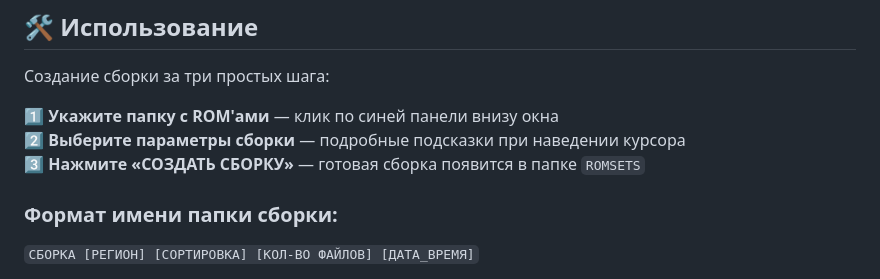
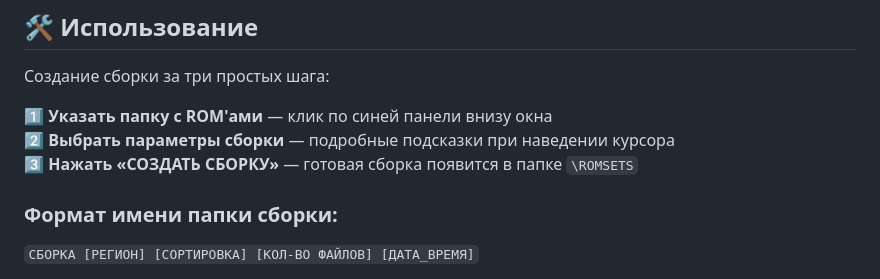
Before and after one commit to chertolyasii/megaromizer, a Markdown page: README.md, the part around one of its changes. Rendered like a GitHub page.

```diff
--- a/README.md
+++ b/README.md
@@ -116,9 +116,9 @@
 ## 🛠️ Использование <a name="usage"></a>
 Создание сборки за три простых шага:
 
-1️⃣ **Укажите папку с ROM'ами** — клик по синей панели внизу окна
-2️⃣ **Выберите параметры сборки** — подробные подсказки при наведении курсора
-3️⃣ **Нажмите «СОЗДАТЬ СБОРКУ»** — готовая сборка появится в папке `ROMSETS`
+1️⃣ **Указать папку с ROM'ами** — клик по синей панели внизу окна
+2️⃣ **Выбрать параметры сборки** — подробные подсказки при наведении курсора
+3️⃣ **Нажать «СОЗДАТЬ СБОРКУ»** — готовая сборка появится в папке `\ROMSETS`
 
 ### Формат имени папки сборки:
 `СБОРКА [РЕГИОН] [СОРТИРОВКА] [КОЛ-ВО ФАЙЛОВ] [ДАТА_ВРЕМЯ]`
```
Also changed, not shown: other parts of README.md (+1 -1 lines).
